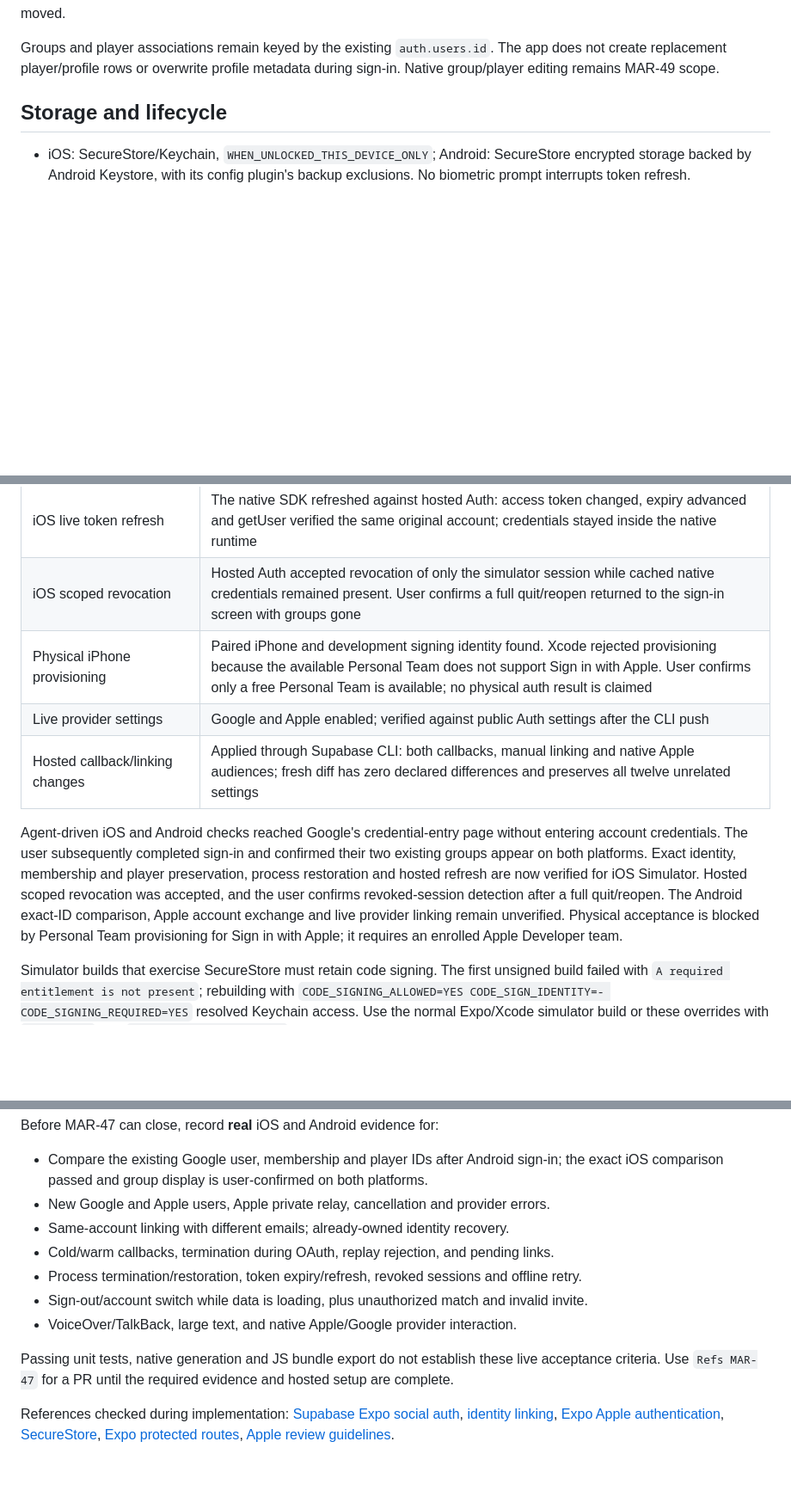
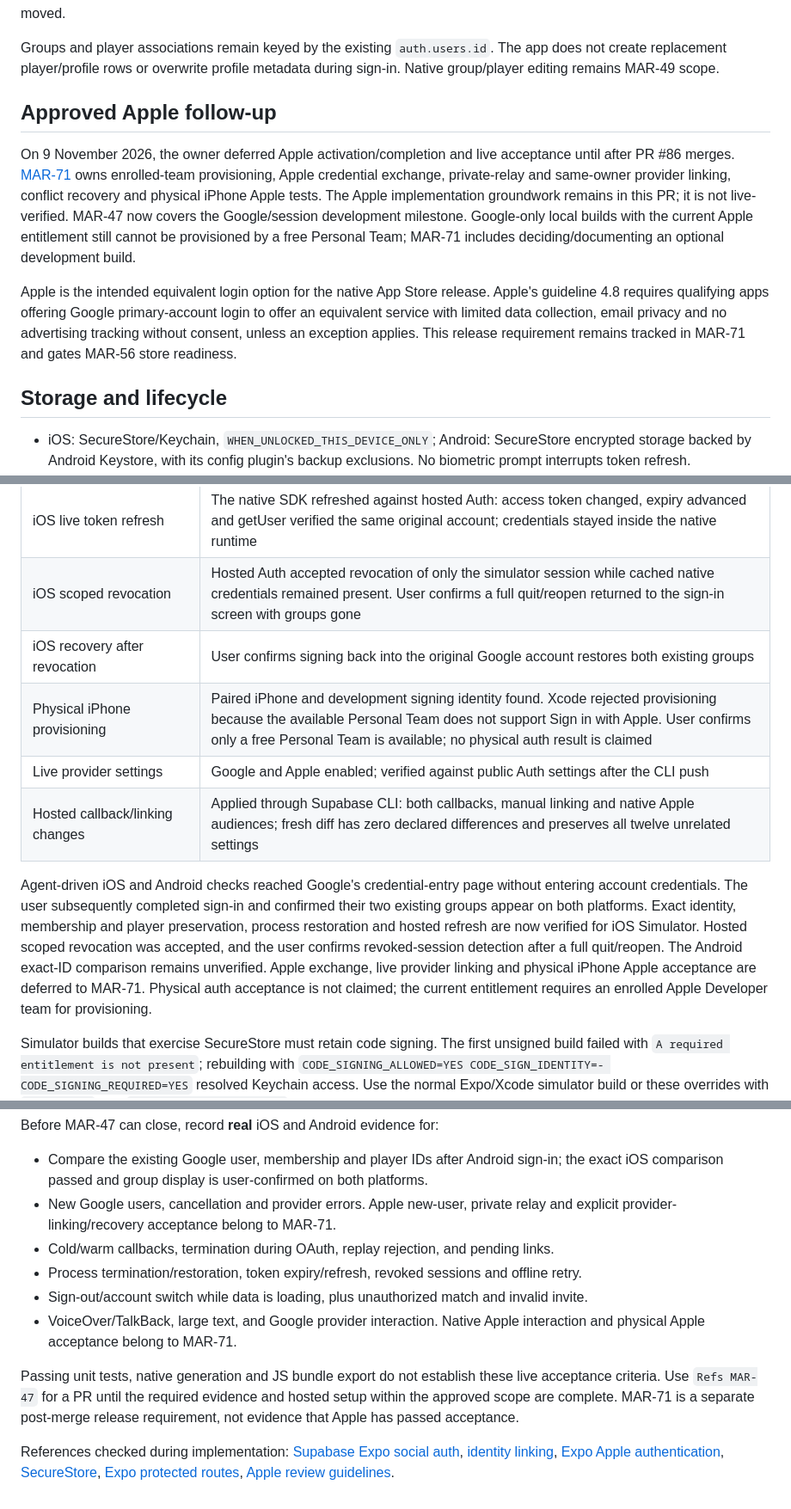
Before and after one commit to marciobarrios/padelaso, a Markdown page: apps/mobile/AUTH.md, 3 parts joined by grey strips. Shown at 86% size. GitHub-like rendering; blank space fills up the shorter version.

Commit message:
Defer live Apple sign-in acceptance to MAR-71

```diff
--- a/apps/mobile/AUTH.md
+++ b/apps/mobile/AUTH.md
@@ -27,6 +27,23 @@ identity requires recovery of that original account; no history is moved.
 Groups and player associations remain keyed by the existing `auth.users.id`.
 The app does not create replacement player/profile rows or overwrite profile
 metadata during sign-in. Native group/player editing remains MAR-49 scope.
+
+## Approved Apple follow-up
+
+On 9 November 2026, the owner deferred Apple activation/completion and live
+acceptance until after PR #86 merges. [MAR-71](https://linear.app/marciobarrios/issue/MAR-71/complete-sign-in-with-apple-provisioning-account-linking-and-physical)
+owns enrolled-team provisioning, Apple credential exchange, private-relay and
+same-owner provider linking, conflict recovery and physical iPhone Apple tests.
+The Apple implementation groundwork remains in this PR; it is not live-verified.
+MAR-47 now covers the Google/session development milestone. Google-only local
+builds with the current Apple entitlement still cannot be provisioned by a free
+Personal Team; MAR-71 includes deciding/documenting an optional development build.
+
+Apple is the intended equivalent login option for the native App Store release.
+Apple's guideline 4.8 requires qualifying apps offering Google primary-account
+login to offer an equivalent service with limited data collection, email privacy
+and no advertising tracking without consent, unless an exception applies. This
+release requirement remains tracked in MAR-71 and gates MAR-56 store readiness.
 
 ## Storage and lifecycle
 
@@ -153,6 +170,7 @@ Validation on this worktree (9 November 2026):
 | iOS process restoration | User confirms both groups return after fully quitting and reopening Padelaso Dev without another Google login |
 | iOS live token refresh | The native SDK refreshed against hosted Auth: access token changed, expiry advanced and getUser verified the same original account; credentials stayed inside the native runtime |
 | iOS scoped revocation | Hosted Auth accepted revocation of only the simulator session while cached native credentials remained present. User confirms a full quit/reopen returned to the sign-in screen with groups gone |
+| iOS recovery after revocation | User confirms signing back into the original Google account restores both existing groups |
 | Physical iPhone provisioning | Paired iPhone and development signing identity found. Xcode rejected provisioning because the available Personal Team does not support Sign in with Apple. User confirms only a free Personal Team is available; no physical auth result is claimed |
 | Live provider settings | Google and Apple enabled; verified against public Auth settings after the CLI push |
 | Hosted callback/linking changes | Applied through Supabase CLI: both callbacks, manual linking and native Apple audiences; fresh diff has zero declared differences and preserves all twelve unrelated settings |
@@ -163,9 +181,10 @@ and confirmed their two existing groups appear on both platforms. Exact
 identity, membership and player preservation, process restoration and hosted
 refresh are now verified for iOS Simulator. Hosted scoped revocation was accepted,
 and the user confirms revoked-session detection after a full quit/reopen. The
-Android exact-ID comparison, Apple account exchange and live provider linking
-remain unverified. Physical acceptance is blocked by Personal Team provisioning for
-Sign in with Apple; it requires an enrolled Apple Developer team.
+Android exact-ID comparison remains unverified. Apple exchange, live provider
+linking and physical iPhone Apple acceptance are deferred to MAR-71. Physical
+auth acceptance is not claimed; the current entitlement requires an enrolled
+Apple Developer team for provisioning.
 
 Simulator builds that exercise SecureStore must retain code signing. The first
 unsigned build failed with `A required entitlement is not present`; rebuilding
@@ -185,16 +204,18 @@ Before MAR-47 can close, record **real** iOS and Android evidence for:
 - Compare the existing Google user, membership and player IDs after Android
   sign-in; the exact iOS comparison passed and group display is user-confirmed
   on both platforms.
-- New Google and Apple users, Apple private relay, cancellation and provider errors.
-- Same-account linking with different emails; already-owned identity recovery.
+- New Google users, cancellation and provider errors. Apple new-user, private
+  relay and explicit provider-linking/recovery acceptance belong to MAR-71.
 - Cold/warm callbacks, termination during OAuth, replay rejection, and pending links.
 - Process termination/restoration, token expiry/refresh, revoked sessions and offline retry.
 - Sign-out/account switch while data is loading, plus unauthorized match and invalid invite.
-- VoiceOver/TalkBack, large text, and native Apple/Google provider interaction.
+- VoiceOver/TalkBack, large text, and Google provider interaction. Native Apple
+  interaction and physical Apple acceptance belong to MAR-71.
 
 Passing unit tests, native generation and JS bundle export do not establish these
 live acceptance criteria. Use `Refs MAR-47` for a PR until the required evidence
-and hosted setup are complete.
+and hosted setup within the approved scope are complete. MAR-71 is a separate
+post-merge release requirement, not evidence that Apple has passed acceptance.
 
 References checked during implementation:
 [Supabase Expo social auth](https://supabase.com/docs/guides/auth/quickstarts/with-expo-react-native-social-sign-in),
```
